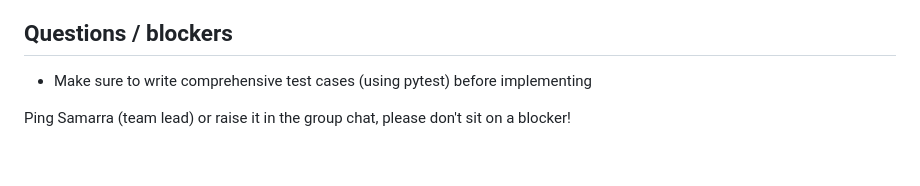
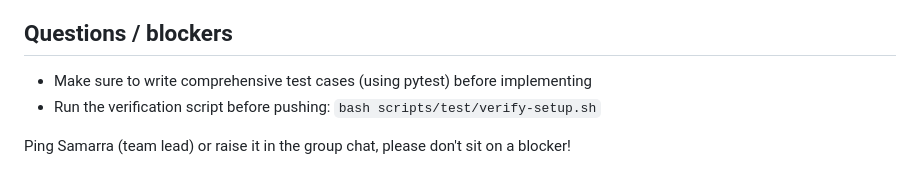
Before and after one commit to samarra-prahlad/ASD-Group24, a Markdown page: README.md, the part around the change. Drawn GitHub-style.

Commit message:
added bash script instructions to the readme

```diff
--- a/README.md
+++ b/README.md
@@ -133,5 +133,6 @@ Each workflow runs two jobs:
 ## Questions / blockers
 
 - Make sure to write comprehensive test cases (using pytest) before implementing
+- Run the verification script before pushing: `bash scripts/test/verify-setup.sh`
 
 Ping Samarra (team lead) or raise it in the group chat, please don't sit on a blocker!
```
